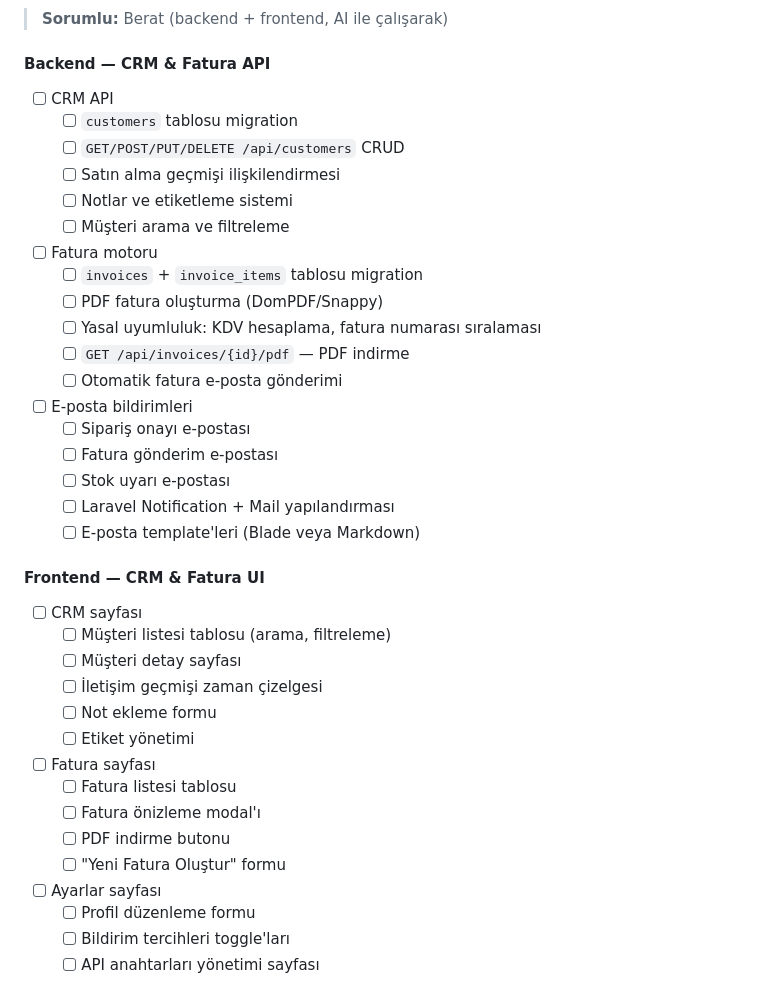
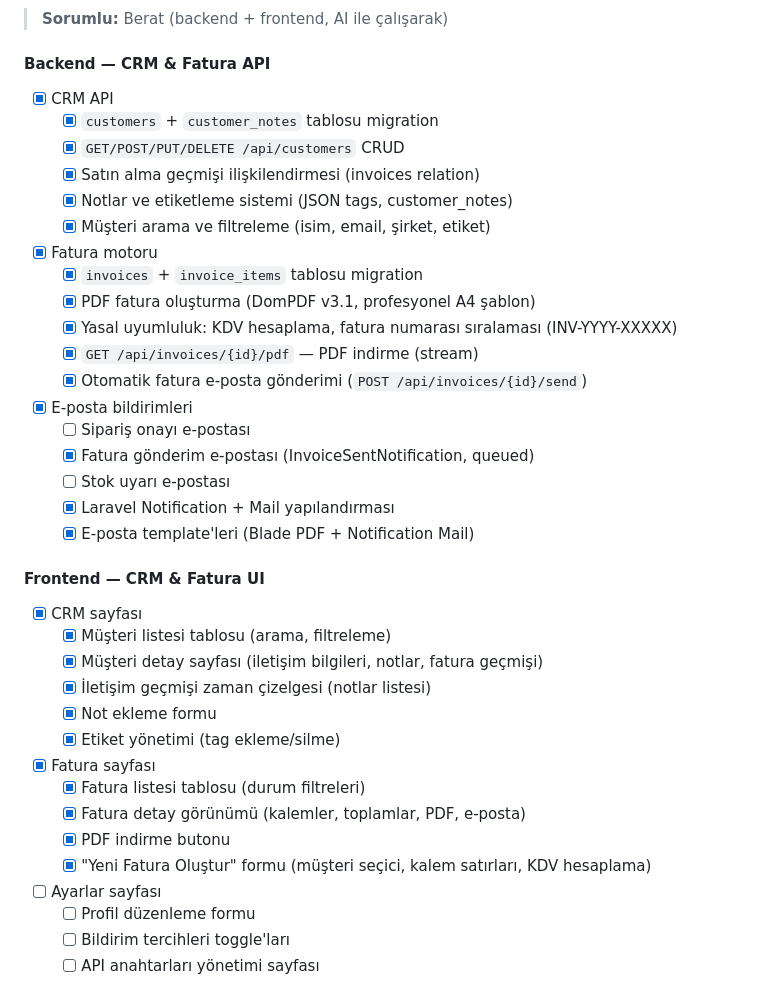
Before and after one commit to mehmetmutllu/watchsync-ai, a Markdown page: progress.md, the part around the change. GitHub-like rendering.

Commit message:
docs: update progress.md — mark Week 9 CRM & Invoice tasks complete

```diff
--- a/progress.md
+++ b/progress.md
@@ -415,37 +415,37 @@
 > **Sorumlu:** Berat (backend + frontend, AI ile çalışarak)
 
 #### Backend — CRM & Fatura API
-- [ ] CRM API
-  - [ ] `customers` tablosu migration
-  - [ ] `GET/POST/PUT/DELETE /api/customers` CRUD
-  - [ ] Satın alma geçmişi ilişkilendirmesi
-  - [ ] Notlar ve etiketleme sistemi
-  - [ ] Müşteri arama ve filtreleme
-- [ ] Fatura motoru
-  - [ ] `invoices` + `invoice_items` tablosu migration
-  - [ ] PDF fatura oluşturma (DomPDF/Snappy)
-  - [ ] Yasal uyumluluk: KDV hesaplama, fatura numarası sıralaması
-  - [ ] `GET /api/invoices/{id}/pdf` — PDF indirme
-  - [ ] Otomatik fatura e-posta gönderimi
-- [ ] E-posta bildirimleri
+- [x] CRM API
+  - [x] `customers` + `customer_notes` tablosu migration
+  - [x] `GET/POST/PUT/DELETE /api/customers` CRUD
+  - [x] Satın alma geçmişi ilişkilendirmesi (invoices relation)
+  - [x] Notlar ve etiketleme sistemi (JSON tags, customer_notes)
+  - [x] Müşteri arama ve filtreleme (isim, email, şirket, etiket)
+- [x] Fatura motoru
+  - [x] `invoices` + `invoice_items` tablosu migration
+  - [x] PDF fatura oluşturma (DomPDF v3.1, profesyonel A4 şablon)
+  - [x] Yasal uyumluluk: KDV hesaplama, fatura numarası sıralaması (INV-YYYY-XXXXX)
+  - [x] `GET /api/invoices/{id}/pdf` — PDF indirme (stream)
+  - [x] Otomatik fatura e-posta gönderimi (`POST /api/invoices/{id}/send`)
+- [x] E-posta bildirimleri
   - [ ] Sipariş onayı e-postası
-  - [ ] Fatura gönderim e-postası
+  - [x] Fatura gönderim e-postası (InvoiceSentNotification, queued)
   - [ ] Stok uyarı e-postası
-  - [ ] Laravel Notification + Mail yapılandırması
-  - [ ] E-posta template'leri (Blade veya Markdown)
+  - [x] Laravel Notification + Mail yapılandırması
+  - [x] E-posta template'leri (Blade PDF + Notification Mail)
 
 #### Frontend — CRM & Fatura UI
-- [ ] CRM sayfası
-  - [ ] Müşteri listesi tablosu (arama, filtreleme)
-  - [ ] Müşteri detay sayfası
-  - [ ] İletişim geçmişi zaman çizelgesi
-  - [ ] Not ekleme formu
-  - [ ] Etiket yönetimi
-- [ ] Fatura sayfası
-  - [ ] Fatura listesi tablosu
-  - [ ] Fatura önizleme modal'ı
-  - [ ] PDF indirme butonu
-  - [ ] "Yeni Fatura Oluştur" formu
+- [x] CRM sayfası
+  - [x] Müşteri listesi tablosu (arama, filtreleme)
+  - [x] Müşteri detay sayfası (iletişim bilgileri, notlar, fatura geçmişi)
+  - [x] İletişim geçmişi zaman çizelgesi (notlar listesi)
+  - [x] Not ekleme formu
+  - [x] Etiket yönetimi (tag ekleme/silme)
+- [x] Fatura sayfası
+  - [x] Fatura listesi tablosu (durum filtreleri)
+  - [x] Fatura detay görünümü (kalemler, toplamlar, PDF, e-posta)
+  - [x] PDF indirme butonu
+  - [x] "Yeni Fatura Oluştur" formu (müşteri seçici, kalem satırları, KDV hesaplama)
 - [ ] Ayarlar sayfası
   - [ ] Profil düzenleme formu
   - [ ] Bildirim tercihleri toggle'ları
```
